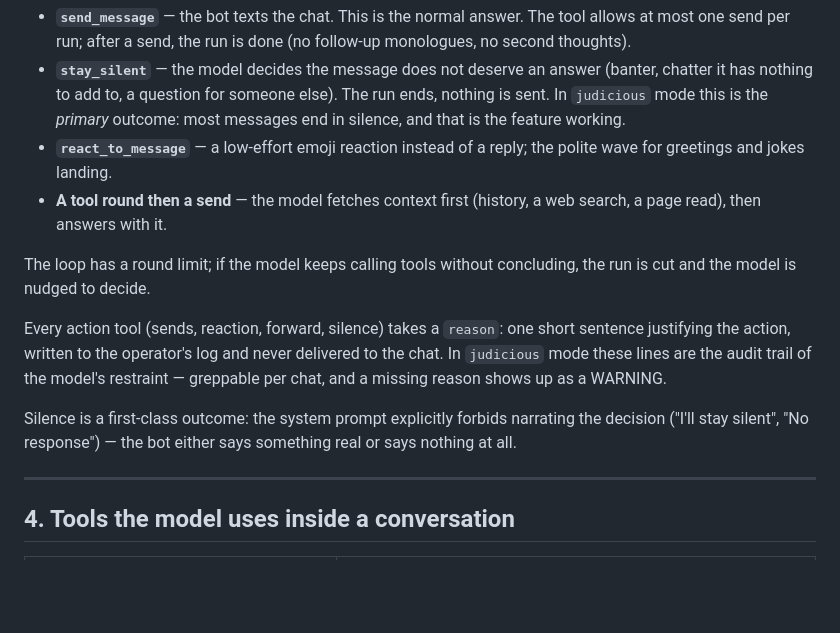
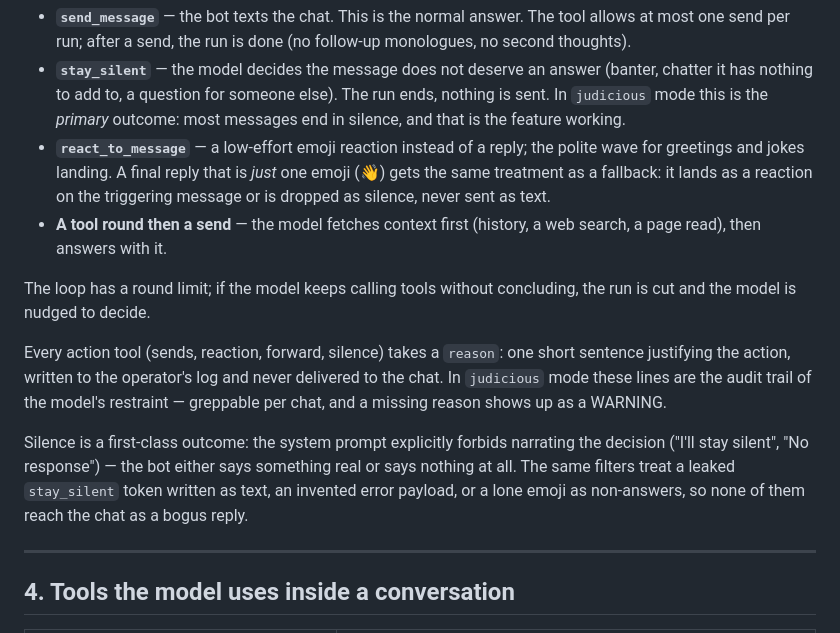
Before and after one commit to malvavisc0/wahabot, a Markdown page: docs/conversations.md, the part around the change. Rendered like a GitHub page; blank space fills up the shorter version.

```diff
--- a/docs/conversations.md
+++ b/docs/conversations.md
@@ -214,7 +214,10 @@ a loop of LLM calls in which the model can use tools, ending in one of:
   this is the *primary* outcome: most messages end in silence, and
   that is the feature working.
 - **`react_to_message`** — a low-effort emoji reaction instead of a
-  reply; the polite wave for greetings and jokes landing.
+  reply; the polite wave for greetings and jokes landing. A final
+  reply that is *just* one emoji (👋) gets the same treatment as a
+  fallback: it lands as a reaction on the triggering message or is
+  dropped as silence, never sent as text.
 - **A tool round then a send** — the model fetches context first
   (history, a web search, a page read), then answers with it.
 
@@ -229,7 +232,10 @@ missing reason shows up as a WARNING.
 
 Silence is a first-class outcome: the system prompt explicitly forbids
 narrating the decision ("I'll stay silent", "No response") — the bot
-either says something real or says nothing at all.
+either says something real or says nothing at all. The same filters
+treat a leaked `stay_silent` token written as text, an invented error
+payload, or a lone emoji as non-answers, so none of them reach the
+chat as a bogus reply.
 
 ---
 
```
Also changed, not shown: README.md (+7 -4 lines), docs/agent-workflow.md (+9 -0 lines).
